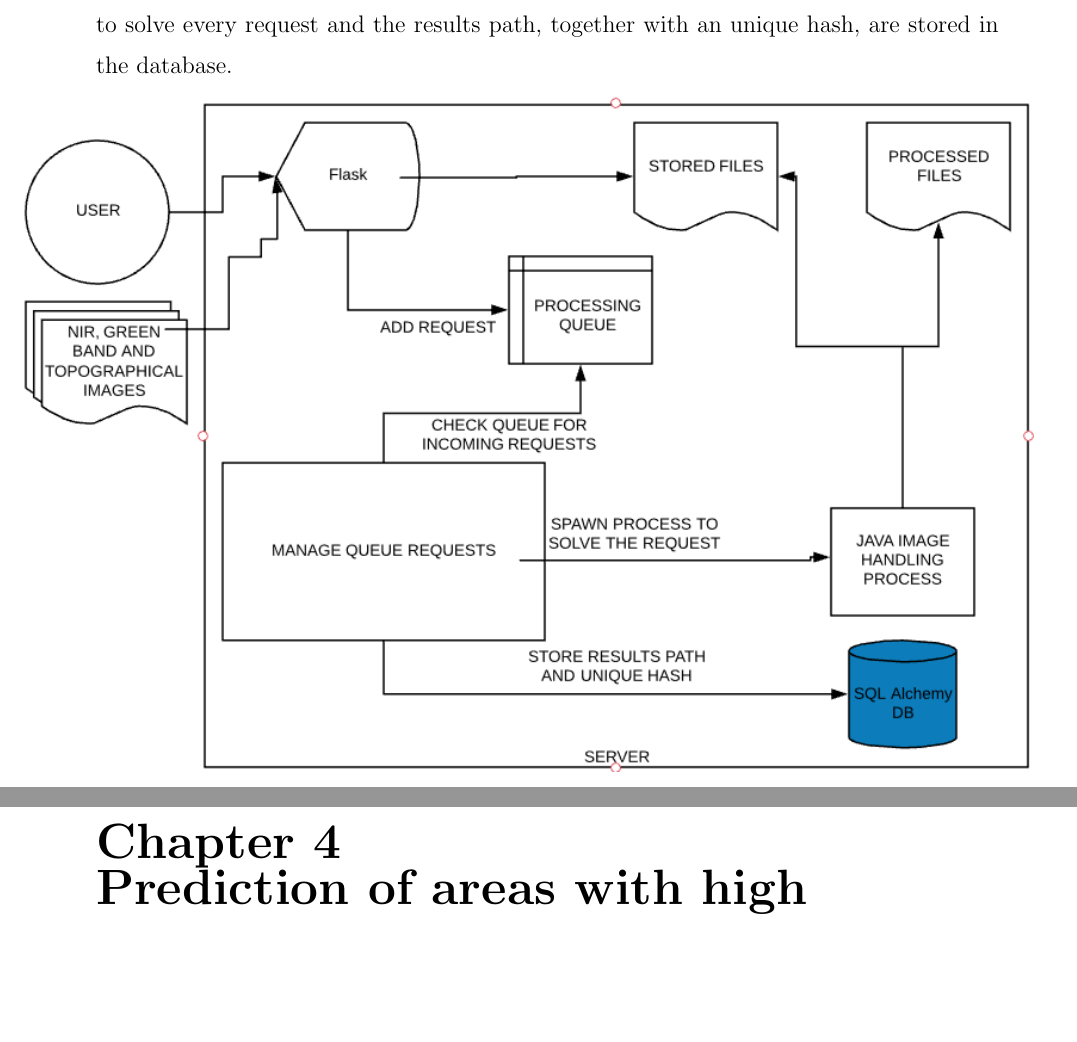
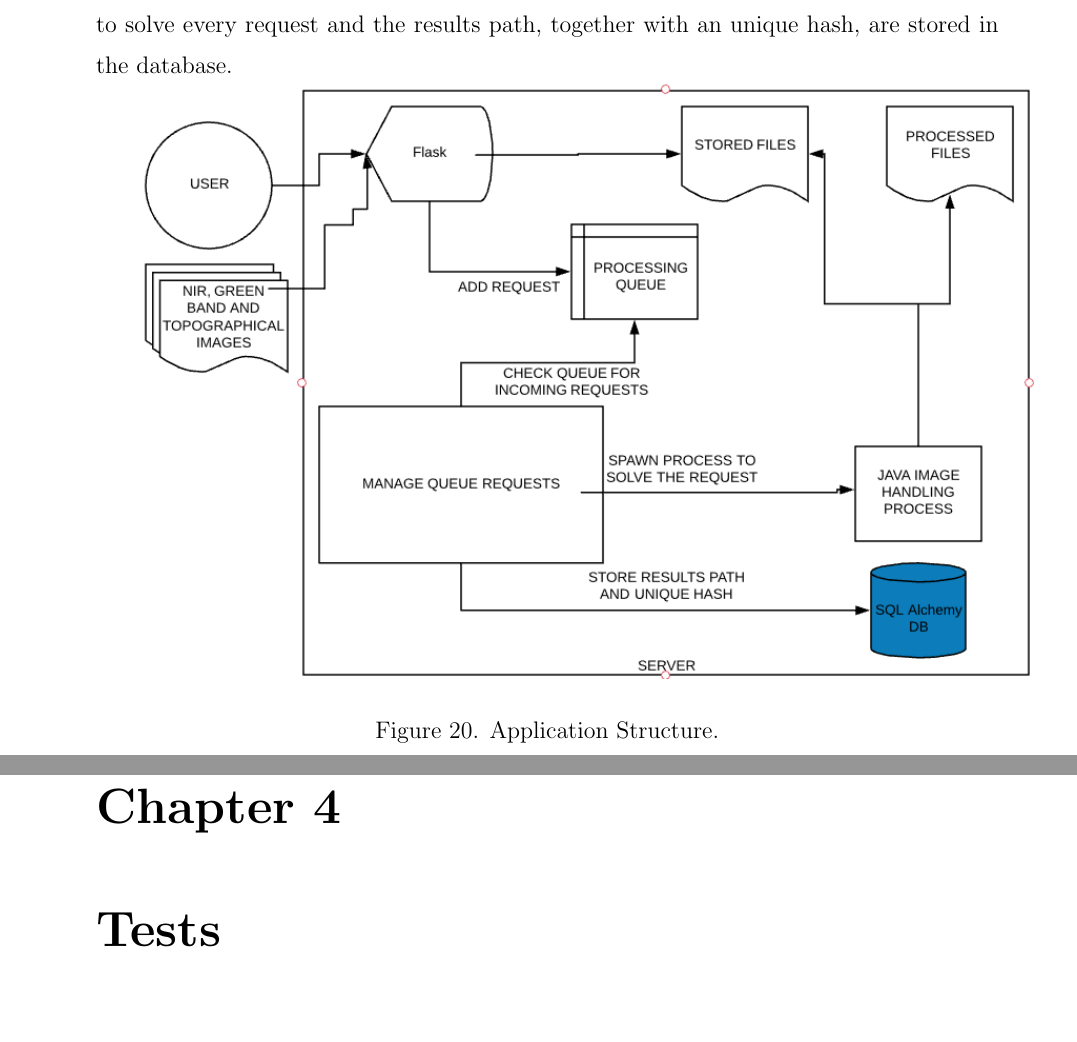
Before and after one commit to GabrelBulz/lucrare_lic, a LaTeX thesis (thesis_template.tex): two parts of pages 33 and 39 of 51 before the commit and two parts of pages 33 and 39 of 50 after it, joined at a grey line, cut so that both start at the same text. Compiled offline with pdfLaTeX.

Commit message:
final touch

```diff
--- a/thesis_template.tex
+++ b/thesis_template.tex
@@ -698,8 +699,7 @@ In this section we will go a bit deeper in the implementation details of our app
 In the following picture (Figure 20) we can see an overview of our server, which contains two threads, one is responsible with the web part (with Flask), and the other one is responsible for managing the requests pushed on queue. A Java process is spawned to solve every request and the results path, together with an unique hash, are stored in the database.
 \par
 
-\medskip
-\includegraphics[scale=0.795, right]{application_overview.png}
+\includegraphics[scale=0.7, right]{application_overview.png}
 \begin{center}
 Figure 20. Application Structure.
 \end{center}
@@ -781,10 +781,7 @@ Figure 24. CreateFloodMapBasedOnTOPO class diagram.
 
 
 %\chapter{\vspace{-60pt} Performance Evaluation}
-\vspace{-60pt}
-\chapter{\vspace{-60pt}}
-{\Huge \bfseries Prediction of areas with high  }
-\\[0.4cm]
+\chapter{Tests}
 
 
 \bigskip
```
Also changed, not shown: test_1_1.png (added), thesis_template.tex (7 more changed lines), 3 other files.
